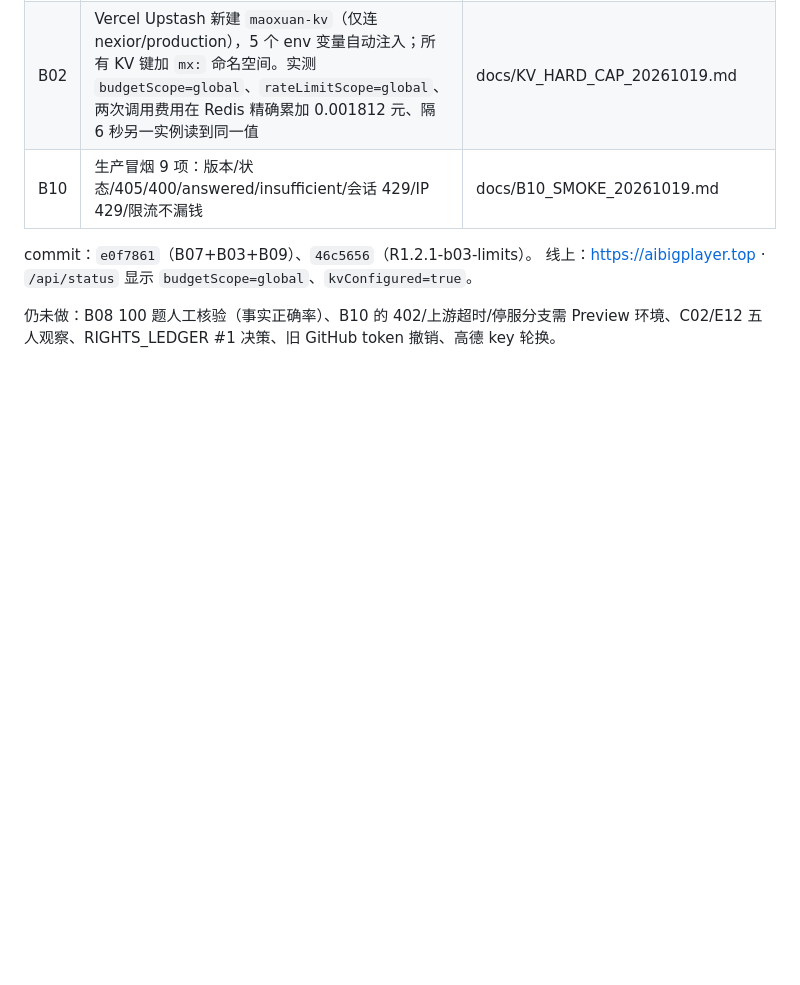
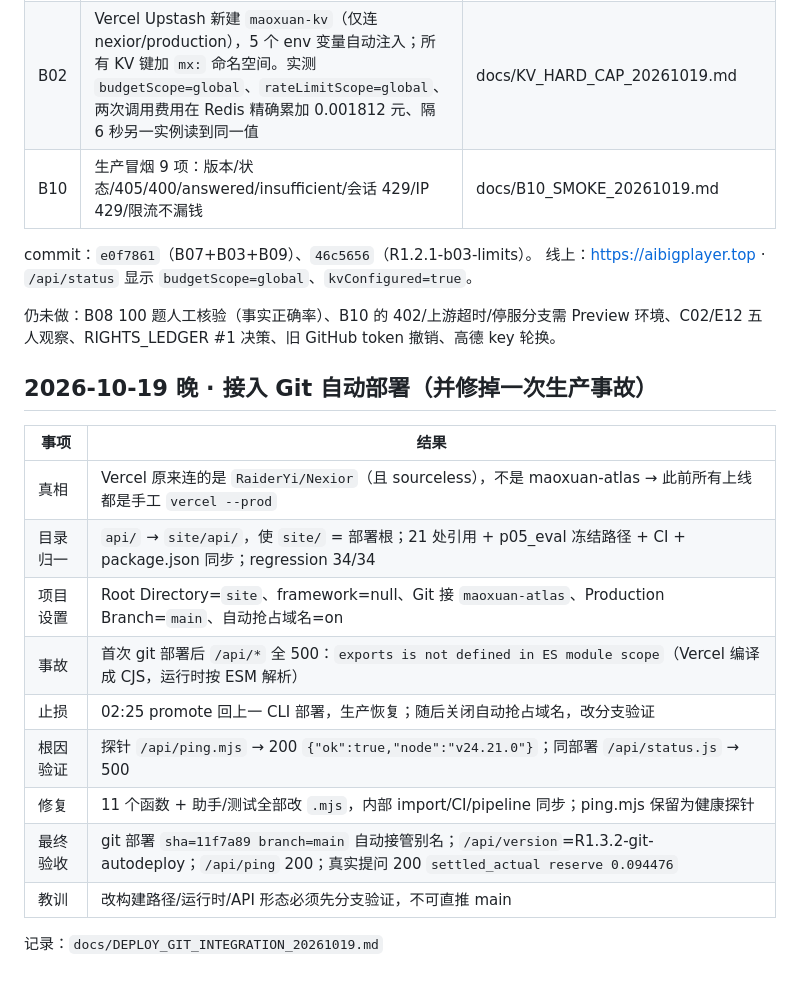
Before and after one commit to RaiderYi/maoxuan-atlas, a Markdown page: docs/WORKLOG_20261014.md, the part around the change. Drawn GitHub-style; blank space fills up the shorter version.

Commit message:
docs: record the Git integration, the .mjs incident and its fix

```diff
--- a/docs/WORKLOG_20261014.md
+++ b/docs/WORKLOG_20261014.md
@@ -202,3 +202,19 @@ commit：`e0f7861`（B07+B03+B09）、`46c5656`（R1.2.1-b03-limits）。
 线上：https://aibigplayer.top · `/api/status` 显示 `budgetScope=global`、`kvConfigured=true`。
 
 仍未做：B08 100 题人工核验（事实正确率）、B10 的 402/上游超时/停服分支需 Preview 环境、C02/E12 五人观察、RIGHTS_LEDGER #1 决策、旧 GitHub token 撤销、高德 key 轮换。
+
+## 2026-10-19 晚 · 接入 Git 自动部署（并修掉一次生产事故）
+
+| 事项 | 结果 |
+|---|---|
+| 真相 | Vercel 原来连的是 `RaiderYi/Nexior`（且 sourceless），不是 maoxuan-atlas → 此前所有上线都是手工 `vercel --prod` |
+| 目录归一 | `api/` → `site/api/`，使 `site/` = 部署根；21 处引用 + p05_eval 冻结路径 + CI + package.json 同步；regression 34/34 |
+| 项目设置 | Root Directory=`site`、framework=null、Git 接 `maoxuan-atlas`、Production Branch=`main`、自动抢占域名=on |
+| 事故 | 首次 git 部署后 `/api/*` 全 500：`exports is not defined in ES module scope`（Vercel 编译成 CJS，运行时按 ESM 解析） |
+| 止损 | 02:25 promote 回上一 CLI 部署，生产恢复；随后关闭自动抢占域名，改分支验证 |
+| 根因验证 | 探针 `/api/ping.mjs` → 200 `{"ok":true,"node":"v24.21.0"}`；同部署 `/api/status.js` → 500 |
+| 修复 | 11 个函数 + 助手/测试全部改 `.mjs`，内部 import/CI/pipeline 同步；ping.mjs 保留为健康探针 |
+| 最终验收 | git 部署 `sha=11f7a89 branch=main` 自动接管别名；`/api/version`=R1.3.2-git-autodeploy；`/api/ping` 200；真实提问 200 `settled_actual reserve 0.094476` |
+| 教训 | 改构建路径/运行时/API 形态必须先分支验证，不可直推 main |
+
+记录：`docs/DEPLOY_GIT_INTEGRATION_20261019.md`
```
Also changed, not shown: docs/DEPLOY_GIT_INTEGRATION_20261019.md (added, +113 -0 lines).
